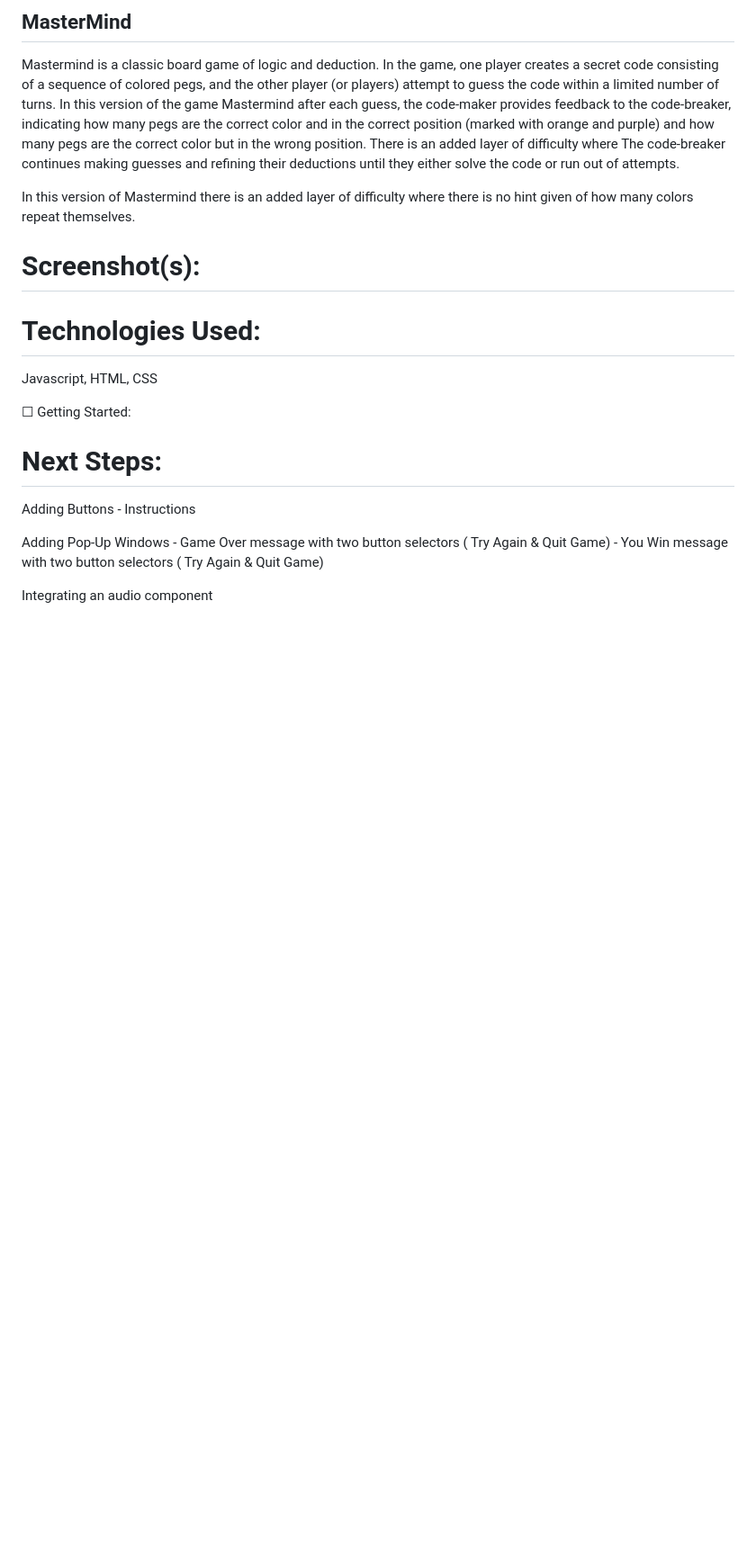
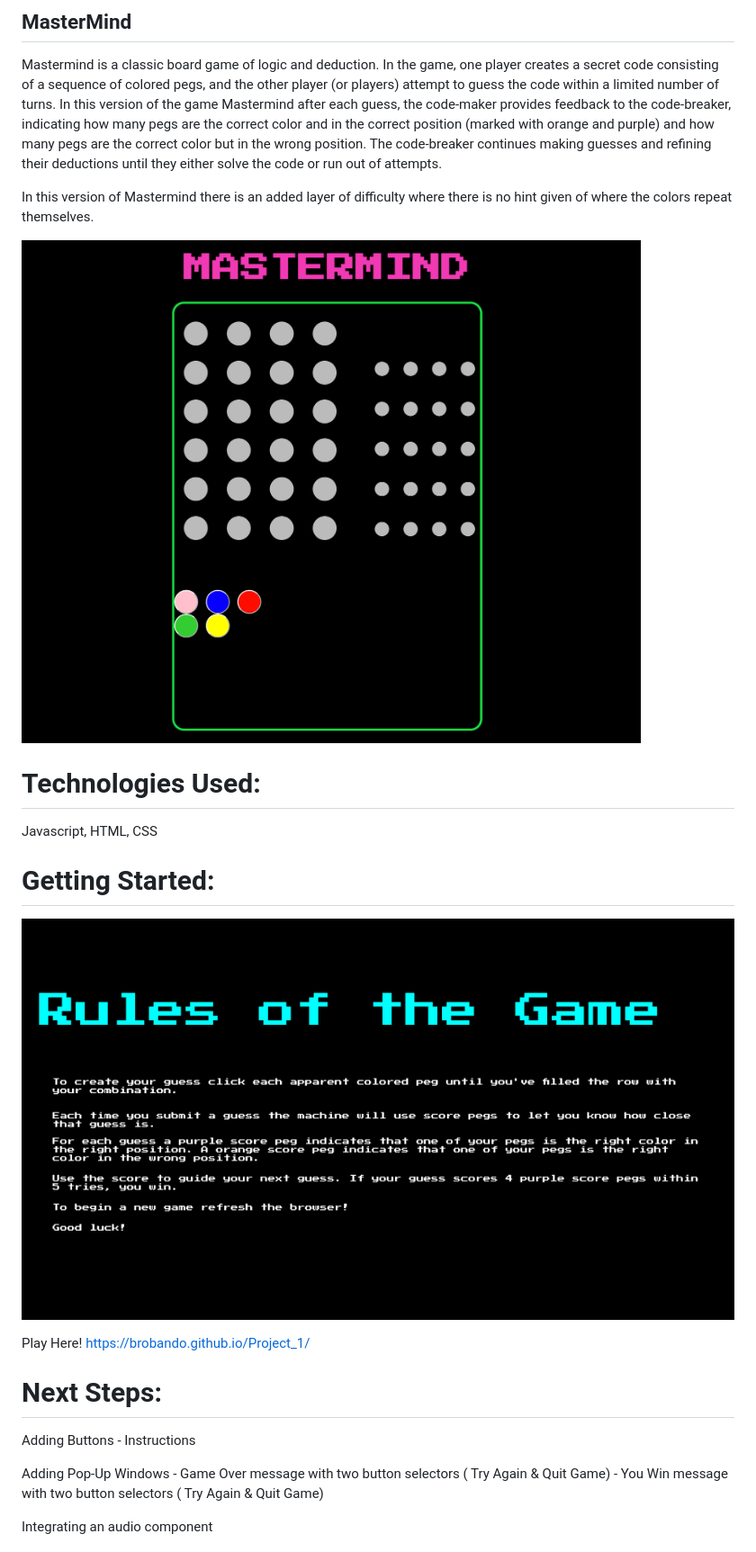
Before and after one commit to BrObando/Project_1, a Markdown page: README.md, the part around the change. Shown: that part at 90% size. Rendered like a GitHub page; pictures changed too: Assets/FinalRules.png (added), Assets/ScreenPlay.png (added); blank space fills up the shorter version.

```diff
--- a/README.md
+++ b/README.md
@@ -3,17 +3,22 @@
 ## MasterMind
 
 Mastermind is a classic board game of logic and deduction. In the game, one player creates a secret code consisting of a sequence of colored pegs, and the other player (or players) attempt to guess the code within a limited number of turns.
-In this version of the game Mastermind after each guess, the code-maker provides feedback to the code-breaker, indicating how many pegs are the correct color and in the correct position (marked with orange and purple) and how many pegs are the correct color but in the wrong position. There is an added layer of difficulty where   The code-breaker continues making guesses and refining their deductions until they either solve the code or run out of attempts.
+In this version of the game Mastermind after each guess, the code-maker provides feedback to the code-breaker, indicating how many pegs are the correct color and in the correct position (marked with orange and purple) and how many pegs are the correct color but in the wrong position. The code-breaker continues making guesses and refining their deductions until they either solve the code or run out of attempts.
 
-In this version of Mastermind there is an added layer of difficulty where there is no hint given of how many colors repeat themselves.
+In this version of Mastermind there is an added layer of difficulty where there is no hint given of where the colors repeat themselves.
 
-# Screenshot(s):
+![](./Assets/ScreenPlay.png)
+
 
 # Technologies Used:
 
 Javascript, HTML, CSS
 
-☐ Getting Started:
+# Getting Started:
+
+![](./Assets/FinalRules.png)
+
+Play Here! https://brobando.github.io/Project_1/
 
 
 # Next Steps:
```
Also changed, not shown: 2 other files.
